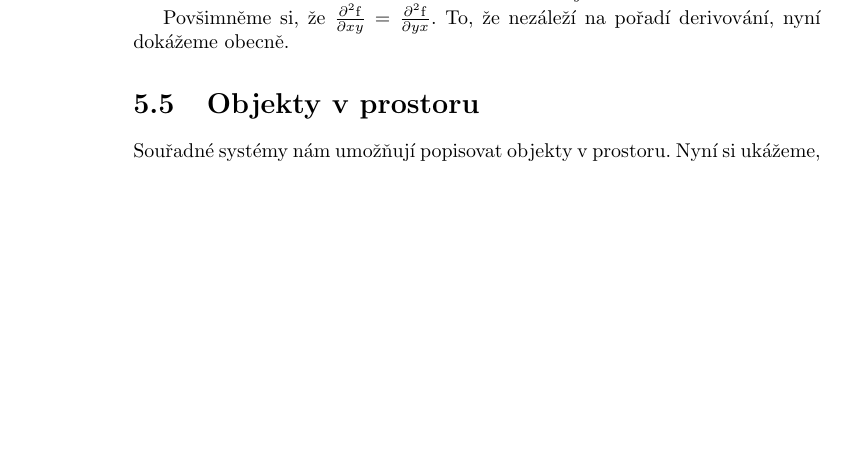
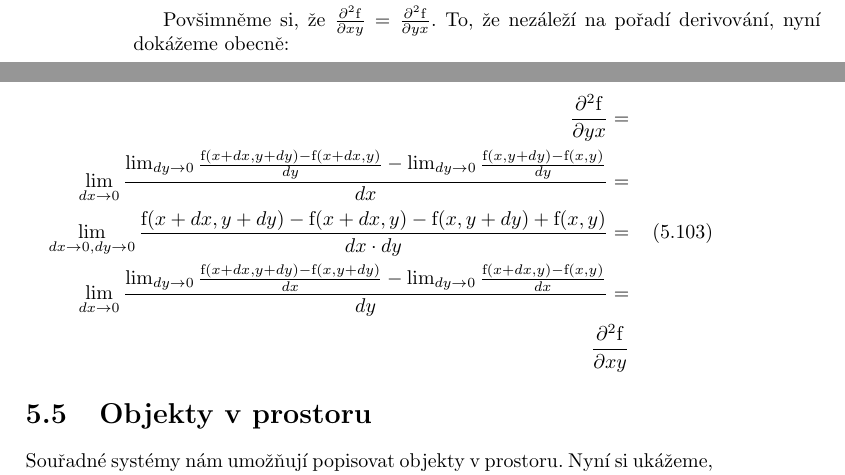
Before and after one commit to LezakPetr/poisson, a LaTeX thesis (poisson.tex, which reads ch_popis_velicin_v_prostoru.tex): part of page 36 of 105 before the commit and two parts of pages 36 and 37 of 105 after it, the two joined at a grey line, cut so that both start at the same text, the shorter picture padded with empty space. Compiled offline with pdfLaTeX.

Commit message:
Zamenitelnost poradi derivace

```diff
--- a/ch_popis_velicin_v_prostoru.tex
+++ b/ch_popis_velicin_v_prostoru.tex
@@ -1141,7 +1141,17 @@ Derivací funkce je funkce, kterou můžeme opět derivovat. Máme-li funkci ví
 Mějme například funkci \(\mathrm{f}(x) = x^3 y^2\). Pak \(\frac{\partial \mathrm{f}}{\partial x} = 3 x^2 y^2\). Tuto první derivaci můžeme opět derivovat podle \(x\) a~získáme \(\frac{\partial^2 \mathrm{f}}{\partial x^2} = 6 x y^2\). Nebo podle \(y\) a~získáme \(\frac{\partial^2 \mathrm{f}}{\partial xy} = 6 x^2 y\).
 Funkci \(f\) můžeme také derivovat podle \(y\) a~získáme \(\frac{\partial \mathrm{f}}{\partial y} = 2 x^3 y\). Derivujeme-li tuto derivaci podle \(x\), tak získáme \(\frac{\partial^2 \mathrm{f}}{\partial yx} = 6 x^2 y\).
 
-Povšimněme si, že \(\frac{\partial^2 \mathrm{f}}{\partial xy} = \frac{\partial^2 \mathrm{f}}{\partial yx}\). To, že nezáleží na pořadí derivování, nyní dokážeme obecně.
+Povšimněme si, že \(\frac{\partial^2 \mathrm{f}}{\partial xy} = \frac{\partial^2 \mathrm{f}}{\partial yx}\). To, že nezáleží na pořadí derivování, nyní dokážeme obecně:
+
+\begin{equation}
+\begin{split}
+\frac{\partial^2 \mathrm{f}}{\partial yx} = \\
+\lim_{dx \to 0} \frac{\lim_{dy \to 0} \frac{\mathrm{f}(x+dx, y+dy) - \mathrm{f}(x+dx, y)}{dy} - \lim_{dy \to 0} \frac{\mathrm{f}(x, y+dy) - \mathrm{f}(x, y)}{dy}}{dx} = \\
+\lim_{dx \to 0, dy \to 0} \frac{\mathrm{f}(x+dx, y+dy) - \mathrm{f}(x+dx, y) - \mathrm{f}(x, y+dy) + \mathrm{f}(x, y)}{dx \cdot dy} = \\
+\lim_{dx \to 0} \frac{\lim_{dy \to 0} \frac{\mathrm{f}(x+dx, y+dy) - \mathrm{f}(x, y+dy)}{dx} - \lim_{dy \to 0} \frac{\mathrm{f}(x+dx, y) - \mathrm{f}(x, y)}{dx}}{dy} = \\
+\frac{\partial^2 \mathrm{f}}{\partial xy}
+\end{split}
+\end{equation}
 
 
 \section{Objekty v~prostoru}
```
